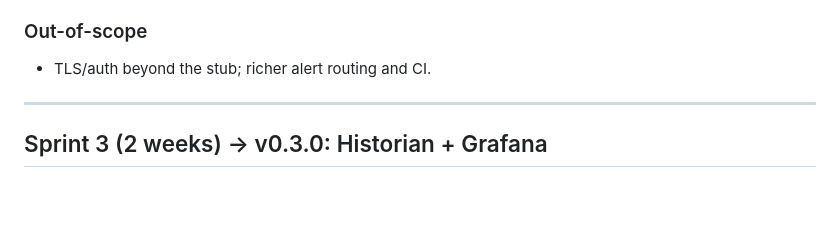
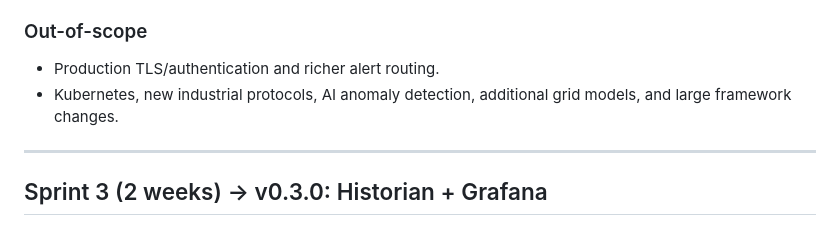
Before and after one commit to leomedeles/jspX, a Markdown page: docs/BACKLOG.md, the part around one of its changes. Rendered like a GitHub page; blank space fills up the shorter version.

```diff
--- a/docs/BACKLOG.md
+++ b/docs/BACKLOG.md
@@ -54,6 +69,8 @@
 
 ### Out-of-scope
-- TLS/auth beyond the stub; richer alert routing and CI.
+
+- Production TLS/authentication and richer alert routing.
+- Kubernetes, new industrial protocols, AI anomaly detection, additional grid models, and large framework changes.
 
 ---
 
```
Also changed, not shown: other parts of docs/BACKLOG.md (+57 -42 lines).
